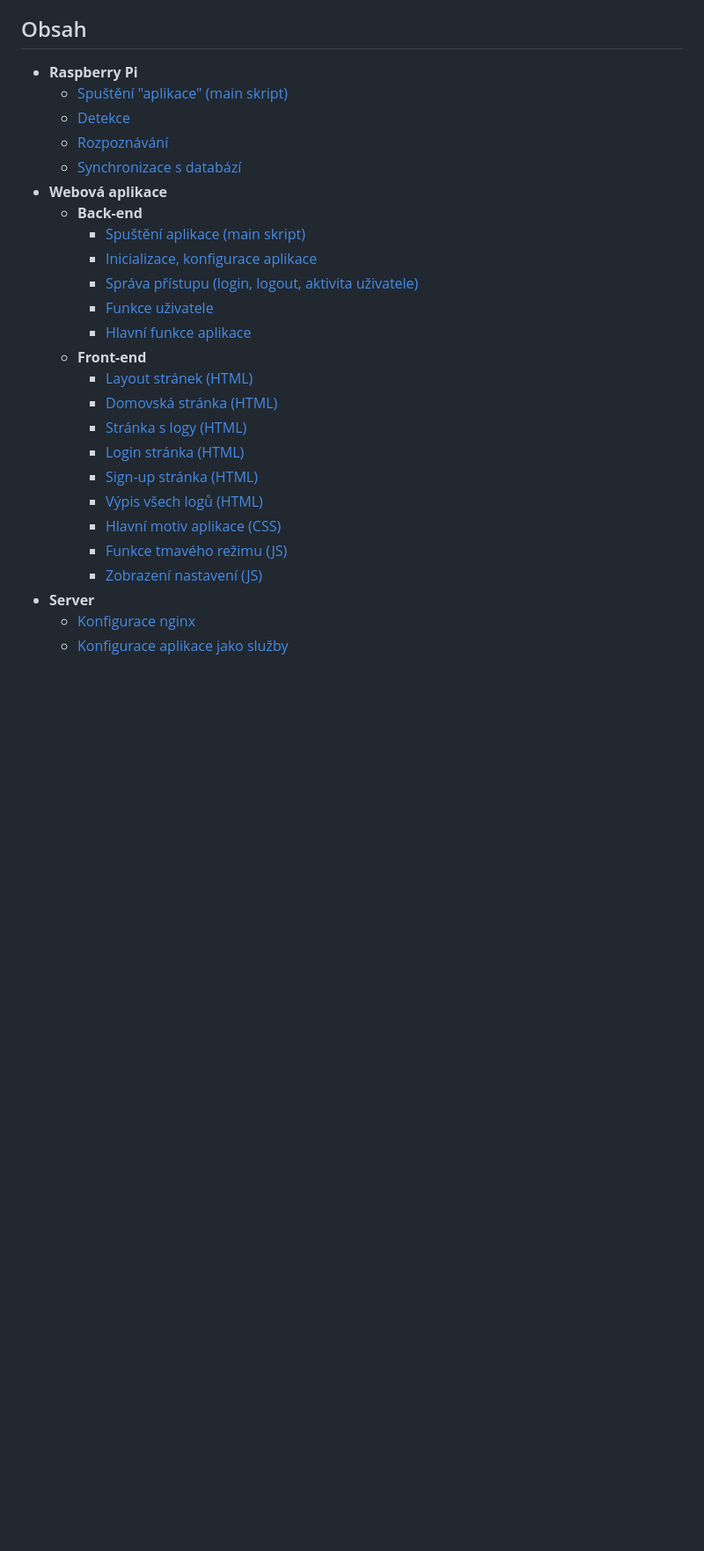
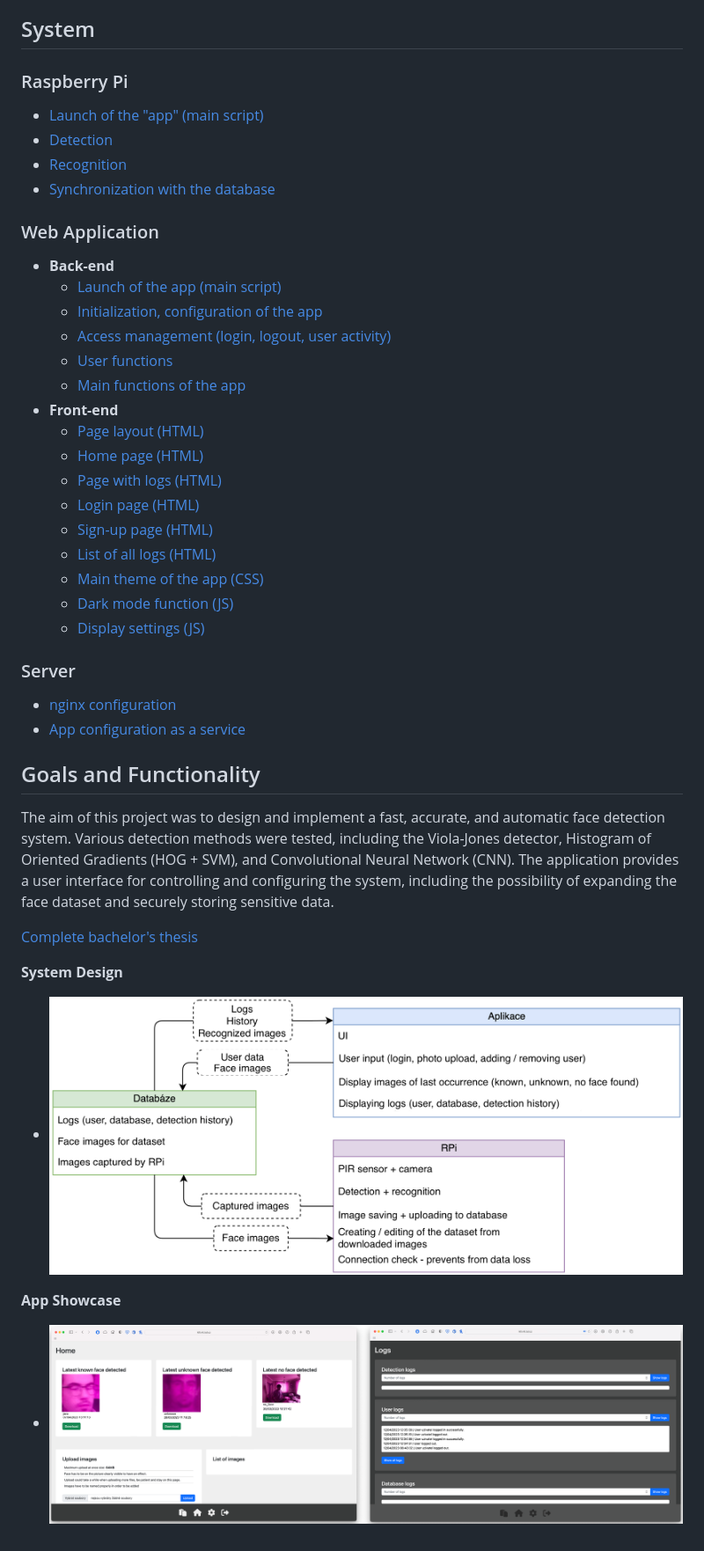
Before and after one commit to pryjmi/BP_2023, a Markdown page: README.md, the part around the change printed below. Shown: that part at 88% size. Drawn GitHub-style; pictures changed too: readme_files/application_interface.png (added), readme_files/system_diagram.png (added), readme_files/system_diagram_eng.png (added); blank space fills up the shorter version.

```diff
--- a/README.md
+++ b/README.md
@@ -10,27 +76,42 @@ _Full documentation and english version soon_
   - nginx webserver on CentOS 8
-## Obsah
-- __Raspberry Pi__
-  - [Spuštění "aplikace" (main skript)](piApp/main.py)
-  - [Detekce](piApp/src_detection/detect.py)
-  - [Rozpoznávání](piApp/src_detection/recognize_faces_image.py)
-  - [Synchronizace s databází](piApp/src_sync_data/sync_data.py)
-- __Webová aplikace__
-  - __Back-end__
-    - [Spuštění aplikace (main skript)](app/main.py)
-    - [Inicializace, konfigurace aplikace](app/website/__init__.py)
-    - [Správa přístupu (login, logout, aktivita uživatele)](app/website/auth.py)
-    - [Funkce uživatele](app/website/models.py)
-    - [Hlavní funkce aplikace](app/website/views.py)
-  - __Front-end__
-    - [Layout stránek (HTML)](app/templates/layout.html)
-    - [Domovská stránka (HTML)](app/templates/home.html)
-    - [Stránka s logy (HTML)](app/templates/dat_logs.html)
-    - [Login stránka (HTML)](app/templates/login.html)
-    - [Sign-up stránka (HTML)](app/templates/sign_up.html)
-    - [Výpis všech logů (HTML)](app/templates/logs_all.html)
-    - [Hlavní motiv aplikace (CSS)](app/static/css/light.css)
-    - [Funkce tmavého režimu (JS)](app/static/js/darkmode.js)
-    - [Zobrazení nastavení (JS)](app/static/js/settings.js)
-- __Server__
-  - [Konfigurace nginx](config/nginx.conf)
-  - [Konfigurace aplikace jako služby](config/flask.service)
+
+## System
+
+### Raspberry Pi
+- [Launch of the "app" (main script)](piApp/main.py)
+- [Detection](piApp/src_detection/detect.py)
+- [Recognition](piApp/src_detection/recognize_faces_image.py)
+- [Synchronization with the database](piApp/src_sync_data/sync_data.py)
+
+### Web Application
+- __Back-end__
+  - [Launch of the app (main script)](app/main.py)
+  - [Initialization, configuration of the app](app/website/__init__.py)
+  - [Access management (login, logout, user activity)](app/website/auth.py)
+  - [User functions](app/website/models.py)
+  - [Main functions of the app](app/website/views.py)
+- __Front-end__
+  - [Page layout (HTML)](app/templates/layout.html)
+  - [Home page (HTML)](app/templates/home.html)
+  - [Page with logs (HTML)](app/templates/dat_logs.html)
+  - [Login page (HTML)](app/templates/login.html)
+  - [Sign-up page (HTML)](app/templates/sign_up.html)
+  - [List of all logs (HTML)](app/templates/logs_all.html)
+  - [Main theme of the app (CSS)](app/static/css/light.css)
+  - [Dark mode function (JS)](app/static/js/darkmode.js)
+  - [Display settings (JS)](app/static/js/settings.js)
+
+### Server
+- [nginx configuration](config/nginx.conf)
+- [App configuration as a service](config/flask.service)
+
+## Goals and Functionality
+The aim of this project was to design and implement a fast, accurate, and automatic face detection system. Various detection methods were tested, including the Viola-Jones detector, Histogram of Oriented Gradients (HOG + SVM), and Convolutional Neural Network (CNN). The application provides a user interface for controlling and configuring the system, including the possibility of expanding the face dataset and securely storing sensitive data.
+
+[Complete bachelor's thesis](readme_files/BP.pdf)
+
+__System Design__
+- ![system_diagram](readme_files/system_diagram_eng.png)
+
+__App Showcase__
+- ![application_interface](readme_files/application_interface.png)
```
Also changed, not shown: other parts of README.md (+70 -4 lines), 3 other files.
